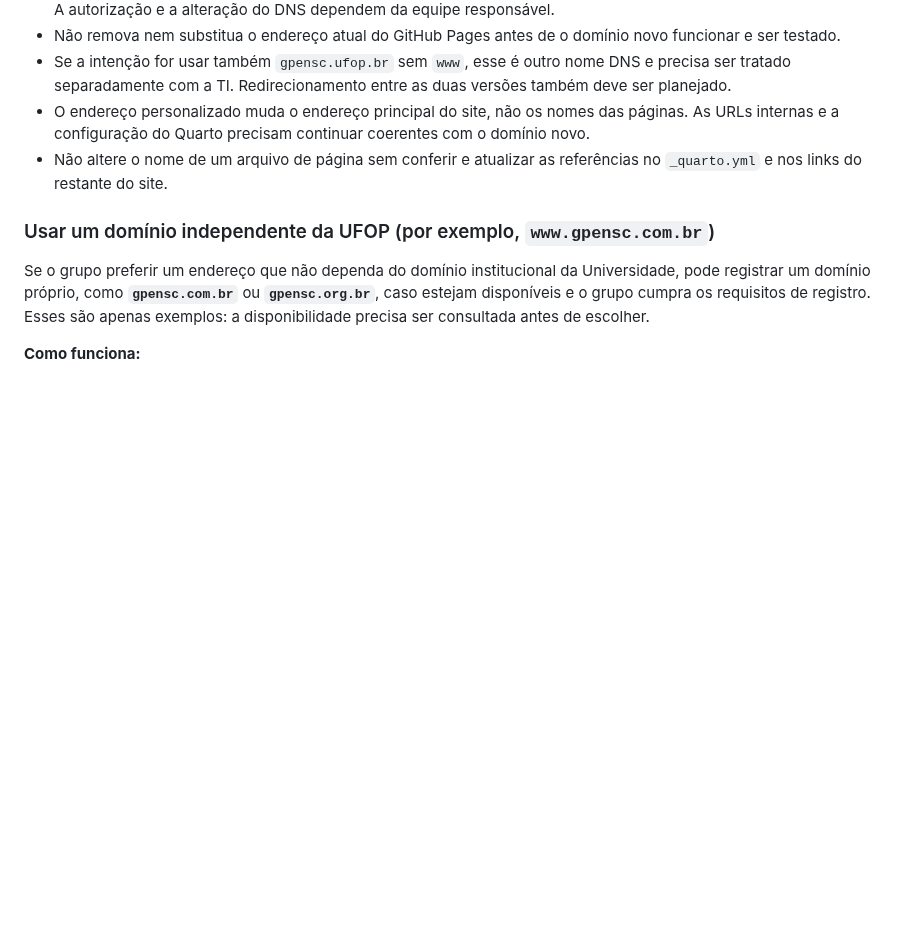
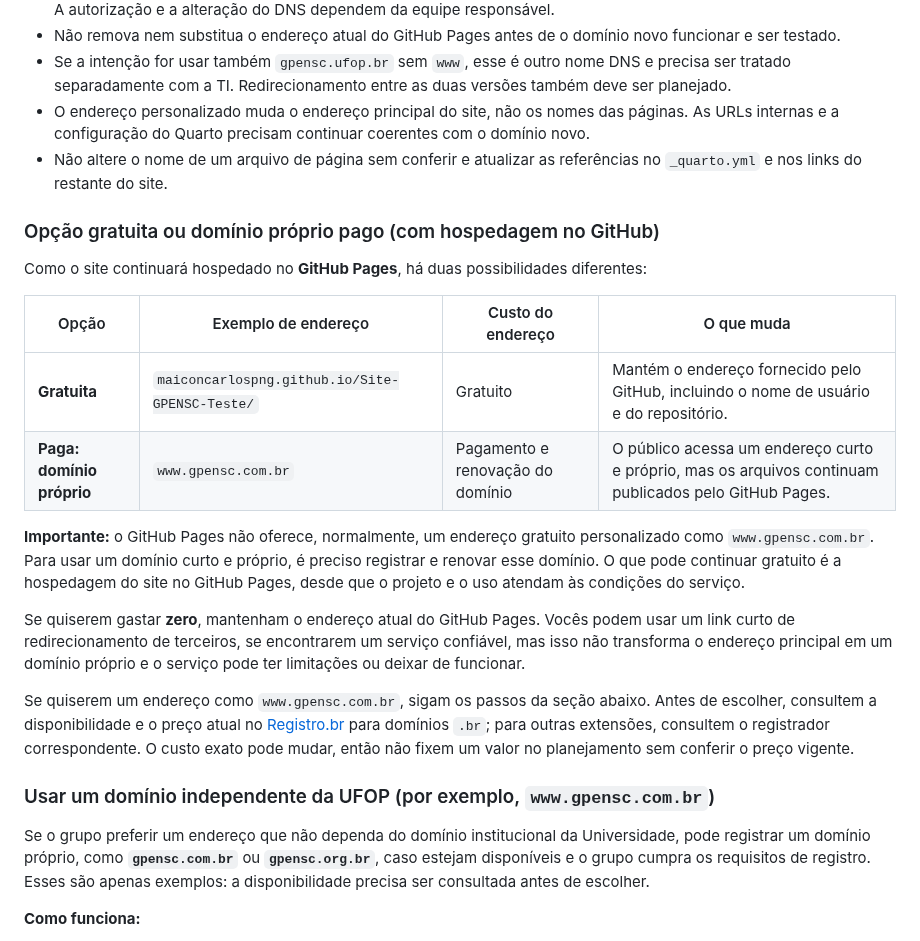
Before and after one commit to maiconcarlospng/Site-GPENSC-Teste, a Markdown page: COMO-EDITAR.md, the part around the change. Rendered like a GitHub page; blank space fills up the shorter version.

Commit message:
Compara domínio gratuito do GitHub e domínio próprio pago

```diff
--- a/COMO-EDITAR.md
+++ b/COMO-EDITAR.md
@@ -213,6 +213,21 @@ Se, no futuro, o grupo quiser acessar o site diretamente por **`https://www.gpen
 - O endereço personalizado muda o endereço principal do site, não os nomes das páginas. As URLs internas e a configuração do Quarto precisam continuar coerentes com o domínio novo.
 - Não altere o nome de um arquivo de página sem conferir e atualizar as referências no `_quarto.yml` e nos links do restante do site.
 
+### Opção gratuita ou domínio próprio pago (com hospedagem no GitHub)
+
+Como o site continuará hospedado no **GitHub Pages**, há duas possibilidades diferentes:
+
+| Opção | Exemplo de endereço | Custo do endereço | O que muda |
+|---|---|---|---|
+| **Gratuita** | `maiconcarlospng.github.io/Site-GPENSC-Teste/` | Gratuito | Mantém o endereço fornecido pelo GitHub, incluindo o nome de usuário e do repositório. |
+| **Paga: domínio próprio** | `www.gpensc.com.br` | Pagamento e renovação do domínio | O público acessa um endereço curto e próprio, mas os arquivos continuam publicados pelo GitHub Pages. |
+
+**Importante:** o GitHub Pages não oferece, normalmente, um endereço gratuito personalizado como `www.gpensc.com.br`. Para usar um domínio curto e próprio, é preciso registrar e renovar esse domínio. O que pode continuar gratuito é a hospedagem do site no GitHub Pages, desde que o projeto e o uso atendam às condições do serviço.
+
+Se quiserem gastar **zero**, mantenham o endereço atual do GitHub Pages. Vocês podem usar um link curto de redirecionamento de terceiros, se encontrarem um serviço confiável, mas isso não transforma o endereço principal em um domínio próprio e o serviço pode ter limitações ou deixar de funcionar.
+
+Se quiserem um endereço como `www.gpensc.com.br`, sigam os passos da seção abaixo. Antes de escolher, consultem a disponibilidade e o preço atual no [Registro.br](https://registro.br/) para domínios `.br`; para outras extensões, consultem o registrador correspondente. O custo exato pode mudar, então não fixem um valor no planejamento sem conferir o preço vigente.
+
 ### Usar um domínio independente da UFOP (por exemplo, `www.gpensc.com.br`)
 
 Se o grupo preferir um endereço que não dependa do domínio institucional da Universidade, pode registrar um domínio próprio, como **`gpensc.com.br`** ou **`gpensc.org.br`**, caso estejam disponíveis e o grupo cumpra os requisitos de registro. Esses são apenas exemplos: a disponibilidade precisa ser consultada antes de escolher.
```
